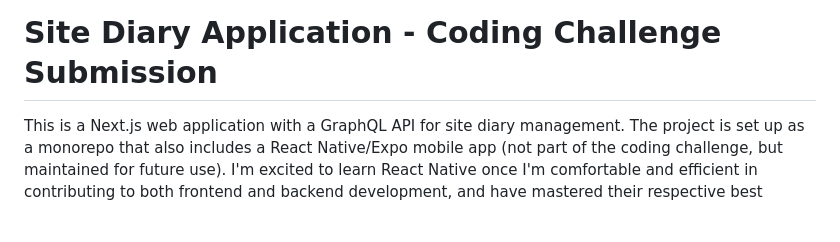
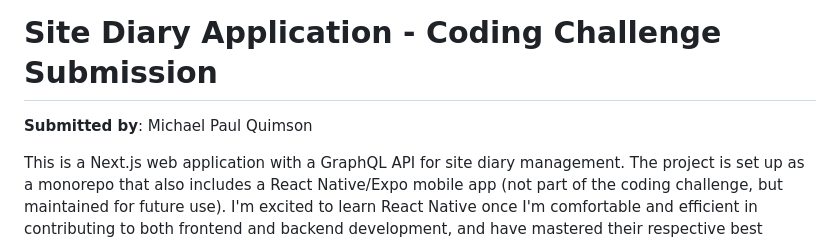
Before and after one commit to startupenablr-dev/buildpass-site-diary, a Markdown page: README.md, the part around the change. Rendered like a GitHub page; blank space fills up the shorter version.

Commit message:
docs: Add author name to the README for clarity

```diff
--- a/README.md
+++ b/README.md
@@ -1,4 +1,6 @@
 # Site Diary Application - Coding Challenge Submission
+
+**Submitted by**: Michael Paul Quimson
 
 This is a Next.js web application with a GraphQL API for site diary management. The project is set up as a monorepo that also includes a React Native/Expo mobile app (not part of the coding challenge, but maintained for future use). I'm excited to learn React Native once I'm comfortable and efficient in contributing to both frontend and backend development, and have mastered their respective best practices!
 
```
